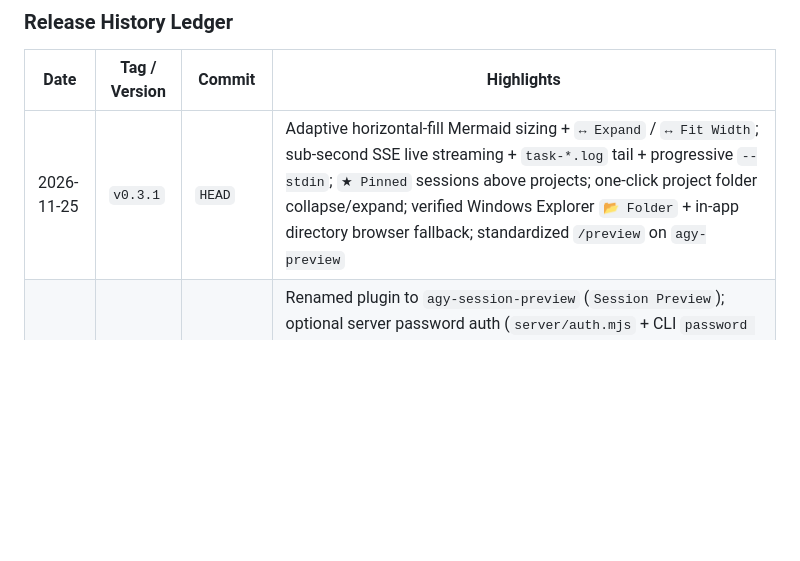
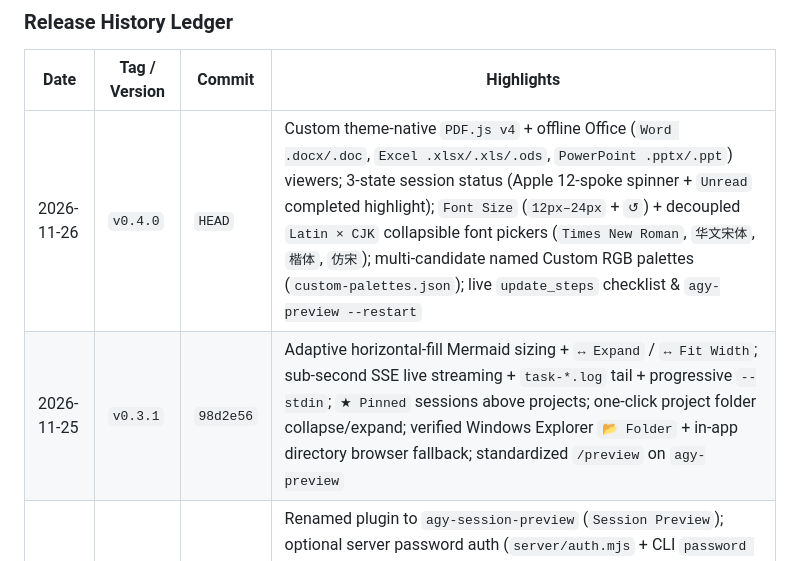
Before and after one commit to ChengzhuUwU/antigravity-markdown-preview, a Markdown page: HANDOFF.md, the part around one of its changes. Rendered like a GitHub page; blank space fills up the shorter version.

```diff
--- a/HANDOFF.md
+++ b/HANDOFF.md
@@ -25,7 +25,8 @@ This document provides complete architectural context, user UX contracts, platfo
 
 | Date | Tag / Version | Commit | Highlights |
 |---|---|---|---|
-| 2026-11-25 | `v0.3.1` | `HEAD` | Adaptive horizontal-fill Mermaid sizing + `↔ Expand` / `↔ Fit Width`; sub-second SSE live streaming + `task-*.log` tail + progressive `--stdin`; `★ Pinned` sessions above projects; one-click project folder collapse/expand; verified Windows Explorer `📂 Folder` + in-app directory browser fallback; standardized `/preview` on `agy-preview` |
+| 2026-11-26 | `v0.4.0` | `HEAD` | Custom theme-native `PDF.js v4` + offline Office (`Word .docx/.doc`, `Excel .xlsx/.xls/.ods`, `PowerPoint .pptx/.ppt`) viewers; 3-state session status (Apple 12-spoke spinner + `Unread` completed highlight); `Font Size` (`12px–24px` + `↺`) + decoupled `Latin × CJK` collapsible font pickers (`Times New Roman`, `华文宋体`, `楷体`, `仿宋`); multi-candidate named Custom RGB palettes (`custom-palettes.json`); live `update_steps` checklist & `agy-preview --restart` |
+| 2026-11-25 | `v0.3.1` | `98d2e56` | Adaptive horizontal-fill Mermaid sizing + `↔ Expand` / `↔ Fit Width`; sub-second SSE live streaming + `task-*.log` tail + progressive `--stdin`; `★ Pinned` sessions above projects; one-click project folder collapse/expand; verified Windows Explorer `📂 Folder` + in-app directory browser fallback; standardized `/preview` on `agy-preview` |
 | 2026-11-25 | `v0.3.0` | `15f262f` | Renamed plugin to `agy-session-preview` (`Session Preview`); optional server password auth (`server/auth.mjs` + CLI `password set/cancel/disable/activate/print`), inline PDF/video/audio/CSV previews with HTTP `Range` (`206`) streaming, foreground Windows `📂 Folder` + cross-platform file picker fix, user-resizable larger `#mermaid-modal`, and live two-color Custom RGB palette panel |
 | 2026-11-24 | `v0.2.1` | `b3f9872` | Unified persistent `Preferences ▾` menu left of `↻ Sync`; full bilingual UI (`English` default / `简体中文`) across topbar, Mermaid, previews, and CLI tools |
 | 2026-11-24 | `v0.2.0` | `9b118de` | Offline `mermaid@12.3.0` + built-in **ELK** orthogonal layout, rounded 90° elbows, GPT-style multi-stage pastel pills, pan/zoom & fullscreen modal (`#mermaid-modal`) |
```
Also changed, not shown: other parts of HANDOFF.md (+2 -2 lines), CHANGELOG.md (+21 -0 lines), README.md (+7 -8 lines), docs/screenshots/context-dark.png, docs/screenshots/docs-split-sakura.png, docs/screenshots/mermaid-elk-fullscreen.png, docs/screenshots/session-themes-lavender.png, 1 other file.
